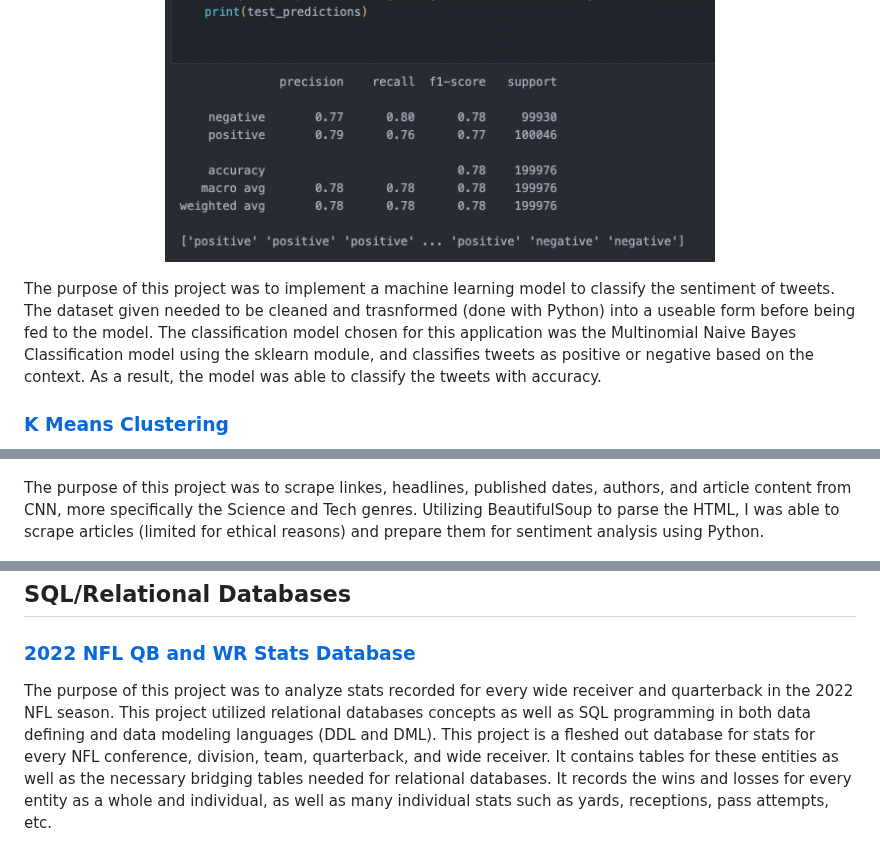
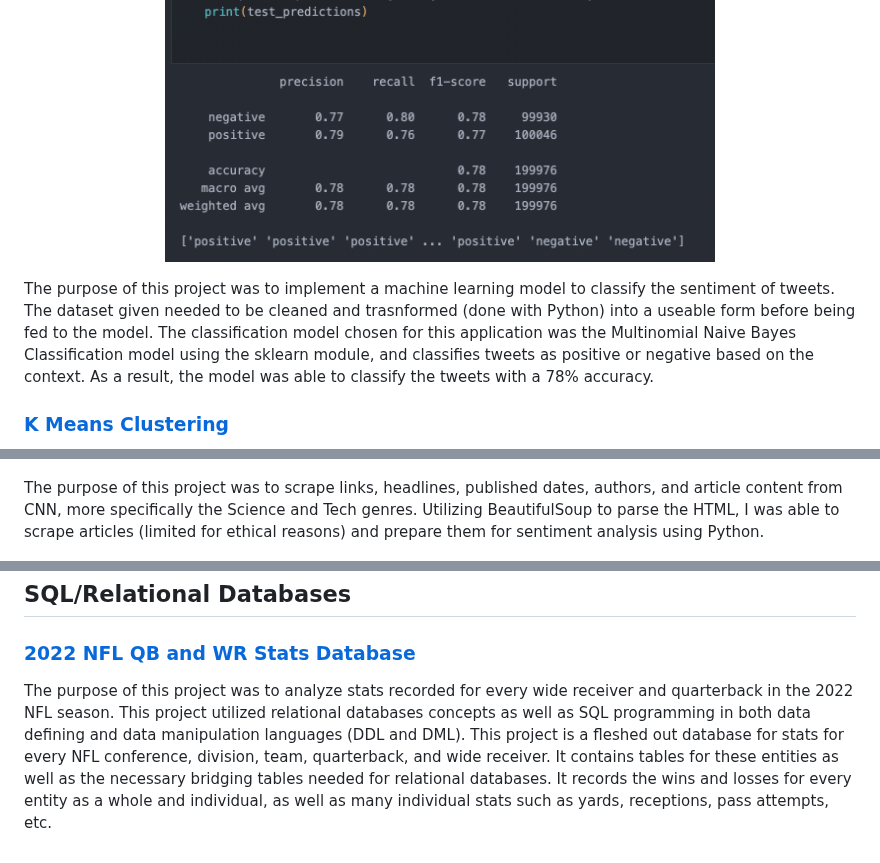
Before and after one commit to rodjovit/rodjovit.github.io, a Markdown page: README.md, 3 parts joined by grey strips. Rendered like a GitHub page.

```diff
--- a/README.md
+++ b/README.md
@@ -48,7 +48,7 @@ This project utilized concepts of data mining, data cleaning, and machine learni
   <img width="550" src="img/mnb1.png">
 </p>
 
-The purpose of this project was to implement a machine learning model to classify the sentiment of tweets. The dataset given needed to be cleaned and trasnformed (done with Python) into a useable form before being fed to the model. The classification model chosen for this application was the Multinomial Naive Bayes Classification model using the sklearn module, and classifies tweets as positive or negative based on the context. As a result, the model was able to classify the tweets with accuracy.
+The purpose of this project was to implement a machine learning model to classify the sentiment of tweets. The dataset given needed to be cleaned and trasnformed (done with Python) into a useable form before being fed to the model. The classification model chosen for this application was the Multinomial Naive Bayes Classification model using the sklearn module, and classifies tweets as positive or negative based on the context. As a result, the model was able to classify the tweets with a 78% accuracy.
 
 ### [K Means Clustering](https://github.com/rodjovit/rodjovit.github.io/tree/c4a8da6adbdecd1073fa5fe0d2f64a2d4af84bf0/kMeansClustering_articles)
 
@@ -65,7 +65,7 @@ The purpose of this project was to implement a machine learning model to cluster
   <img width="750" src="img/scraper2.png">
 </p>
 
-The purpose of this project was to scrape linkes, headlines, published dates, authors, and article content from CNN, more specifically the Science and Tech genres. Utilizing BeautifulSoup to parse the HTML, I was able to scrape articles (limited for ethical reasons) and prepare them for sentiment analysis using Python.
+The purpose of this project was to scrape links, headlines, published dates, authors, and article content from CNN, more specifically the Science and Tech genres. Utilizing BeautifulSoup to parse the HTML, I was able to scrape articles (limited for ethical reasons) and prepare them for sentiment analysis using Python.
 
 <p align="center">
   <img width="750" src="img/scraper1.png">
@@ -79,4 +79,4 @@ This project is part of the article analysis project. This stage of the analysis
 ## SQL/Relational Databases
 ### [2022 NFL QB and WR Stats Database](https://github.com/rodjovit/rodjovit.github.io/tree/60808f04beaa13f5b2cc832211b83fd081c6dc65/2022nfl_database)
 
-The purpose of this project was to analyze stats recorded for every wide receiver and quarterback in the 2022 NFL season. This project utilized relational databases concepts as well as SQL programming in both data defining and data modeling languages (DDL and DML). This project is a fleshed out database for stats for every NFL conference, division, team, quarterback, and wide receiver. It contains tables for these entities as well as the necessary bridging tables needed for relational databases. It records the wins and losses for every entity as a whole and individual, as well as many individual stats such as yards, receptions, pass attempts, etc.
+The purpose of this project was to analyze stats recorded for every wide receiver and quarterback in the 2022 NFL season. This project utilized relational databases concepts as well as SQL programming in both data defining and data manipulation languages (DDL and DML). This project is a fleshed out database for stats for every NFL conference, division, team, quarterback, and wide receiver. It contains tables for these entities as well as the necessary bridging tables needed for relational databases. It records the wins and losses for every entity as a whole and individual, as well as many individual stats such as yards, receptions, pass attempts, etc.
```
Also changed, not shown: other parts of README.md (+3 -3 lines).
